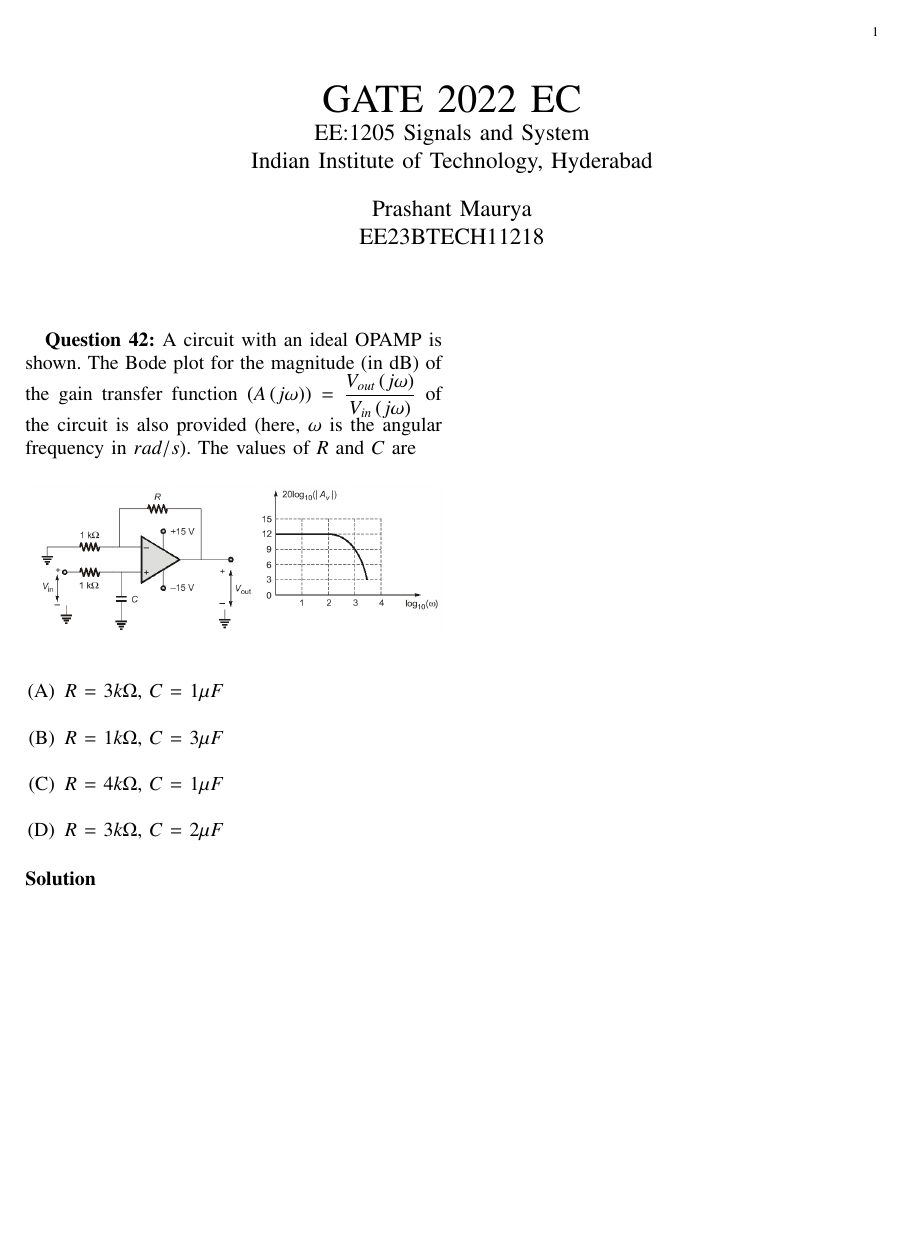
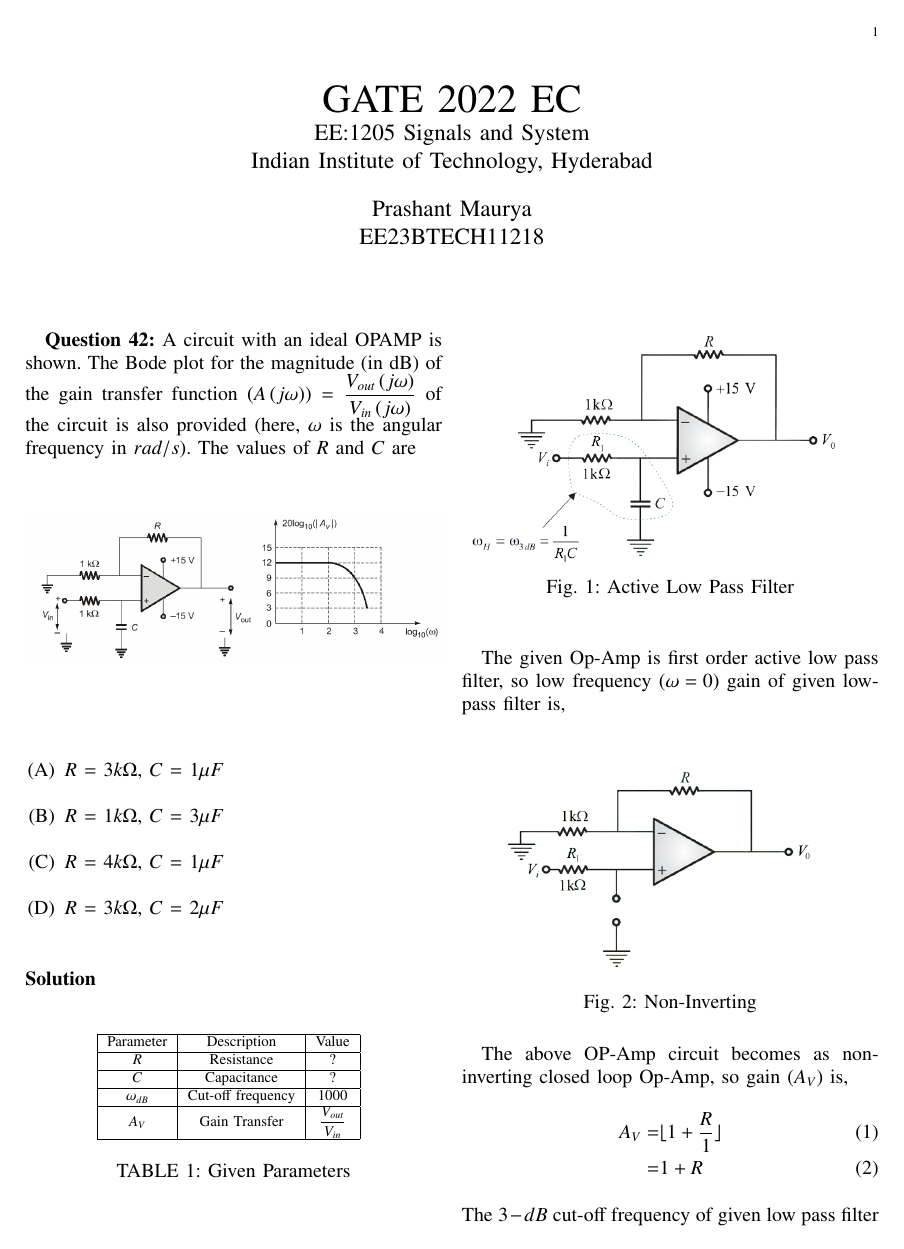
Before and after one commit to prashant4654/GATE-2022-EC-42, a LaTeX paper (ec.tex, which reads tables/table1.tex): the whole page before the commit and page 1 of 2 after it. Compiled offline with pdfLaTeX.

Commit message:
Add files via upload

```diff
--- a/ec.tex
+++ b/ec.tex
@@ -188,3 +188,36 @@ provided (here, $\omega$ is the angular frequency in $ rad/s $). The values of $
      \item $R$ = $3k\ohm$,  $C$ = $2\mu F$\\
 \end{enumerate}
 \textbf{Solution}
+
+\begin{table}[!h]
+	\centering
+	\input{tables/table1}
+	\vspace{6 pt}
+	\caption{Given Parameters}
+	\label{tab:enter-label}
+\end{table}
+
+\begin{figure}[ht]
+	\centering
+    \includegraphics[width=\columnwidth]{figs/fig2.png}
+    \caption{Active Low Pass Filter}
+    \label{fig: 1}
+\end{figure}
+\vspace{4cm}
+The given Op-Amp is first order active low pass filter, so low frequency $\brak{\omega = 0}$ gain of given low-pass filter is,
+\begin{figure}[ht]
+	\centering
+    \includegraphics[width=\columnwidth]{figs/fig3.png}
+    \caption{Non-Inverting}
+    \label{fig: 1}
+\end{figure}
+
+The above 	OP-Amp circuit becomes as non-inverting closed loop Op-Amp, so gain $\brak {A_V}$ is,
+\begin{align}
+A_V =& \lfloor 1 + \dfrac{R}{1} \rfloor \\
+	=& 1+R
+\end{align}
+The $3-dB$ cut-off frequency of given low pass filter circuit is,
+\begin{align}
+\omega _{3dB} =& \dfrac{R_1}{C}  rad/s
+\end{align}
--- /dev/null
+++ b/tables/table1.tex
@@ -0,0 +1,13 @@
+\begin{tabular}{|c|c|c|}
+    \hline
+     Parameter & Description & Value \\
+    \hline
+     $R$ & Resistance & ?\\
+     \hline
+     $C$ & Capacitance  & ?\\
+    \hline
+    $\omega_{dB}$ & Cut-off frequency & 1000\\
+   \hline
+    $A_V$ & Gain Transfer & $\dfrac{ V_{out}}{V_{in}}$ \\
+    \hline
+\end{tabular}
```
Also changed, not shown: ec.pdf, figs/fig2.png (added), figs/fig3.png (added), figs/fig4.png (added), ec.tex (28 more changed lines), 3 other files.
